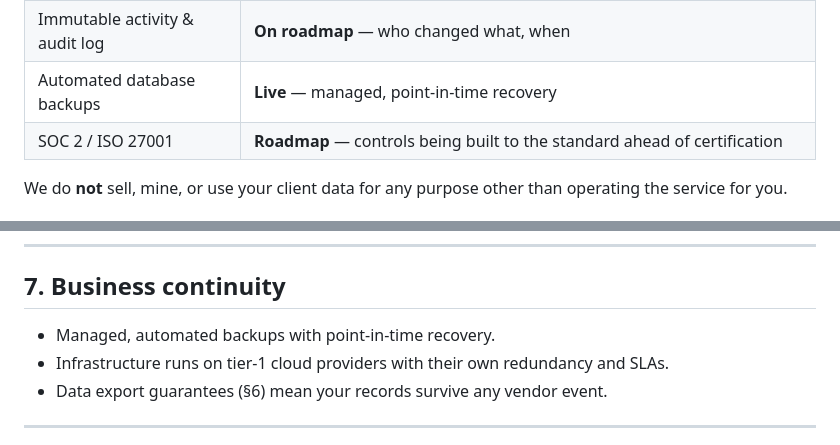
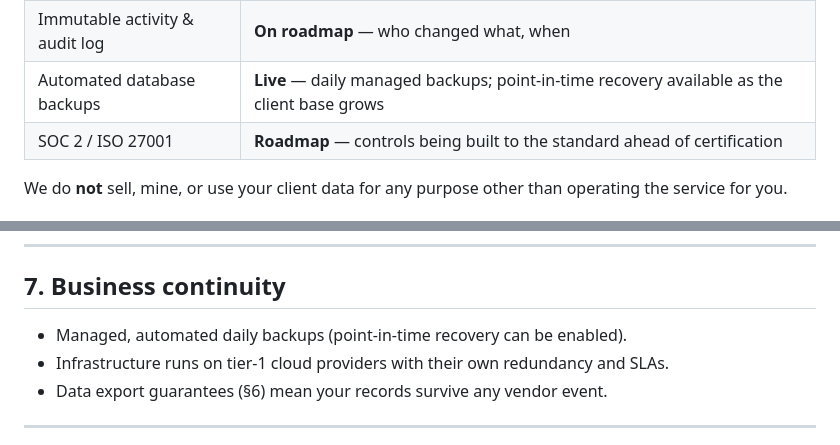
Before and after one commit to tayseermbabiker/axiom, a Markdown page: docs/SECURITY-CONFIDENTIALITY-BRIEF.md, 2 parts joined by grey strips. Rendered like a GitHub page.

```diff
--- a/docs/SECURITY-CONFIDENTIALITY-BRIEF.md
+++ b/docs/SECURITY-CONFIDENTIALITY-BRIEF.md
@@ -47,7 +48,7 @@ in a managed PostgreSQL database, not on shared spreadsheets or local machines.
 | Access-code gate on sign-up | **Live** |
 | Multi-factor authentication (MFA) | **Available on request / rollout** |
 | Immutable activity & audit log | **On roadmap** — who changed what, when |
-| Automated database backups | **Live** — managed, point-in-time recovery |
+| Automated database backups | **Live** — daily managed backups; point-in-time recovery available as the client base grows |
 | SOC 2 / ISO 27001 | **Roadmap** — controls being built to the standard ahead of certification |
 
 We do **not** sell, mine, or use your client data for any purpose other than
@@ -109,7 +111,7 @@ local installs suffer.
 
 ## 7. Business continuity
 
-- Managed, automated backups with point-in-time recovery.
+- Managed, automated daily backups (point-in-time recovery can be enabled).
 - Infrastructure runs on tier-1 cloud providers with their own redundancy and SLAs.
 - Data export guarantees (§6) mean your records survive any vendor event.
 
```
Also changed, not shown: other parts of docs/SECURITY-CONFIDENTIALITY-BRIEF.md (+10 -6 lines).
